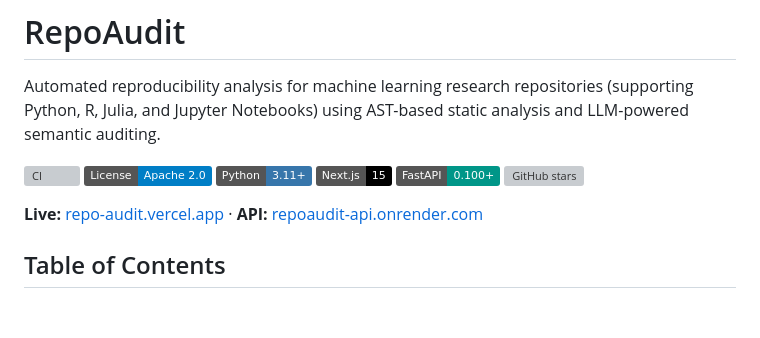
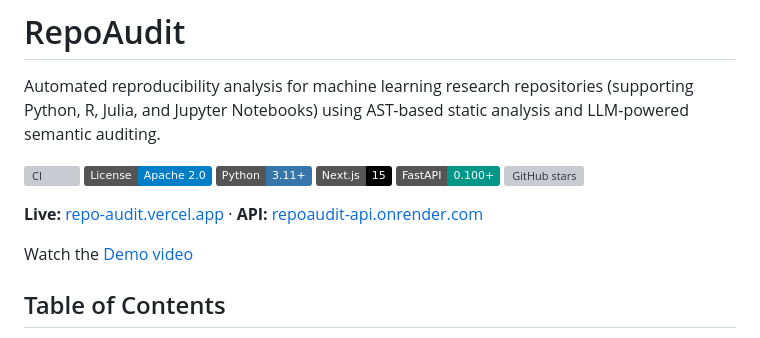
Before and after one commit to sadhumitha-s/RepoAudit, a Markdown page: readme.md, the part around the change. Rendered like a GitHub page; badges without logos; blank space fills up the shorter version; grey boxes are pictures that could not be loaded.

Commit message:
Add demo video link to readme

```diff
--- a/readme.md
+++ b/readme.md
@@ -10,6 +10,8 @@ Automated reproducibility analysis for machine learning research repositories (s
 [![GitHub stars](https://img.shields.io/github/stars/sadhumitha-s/RepoAudit?style=social)](https://github.com/sadhumitha-s/RepoAudit/stargazers)
 
 **Live:** [repo-audit.vercel.app](https://repo-audit.vercel.app) · **API:** [repoaudit-api.onrender.com](https://repoaudit-api.onrender.com/health)
+
+Watch the [Demo video](https://www.youtube.com/watch?v=sXdnrQQye8I)
 
 ## Table of Contents
 
```
